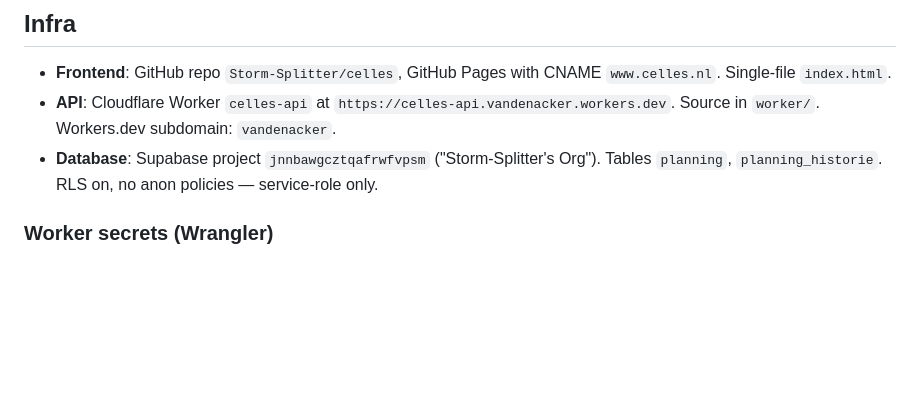
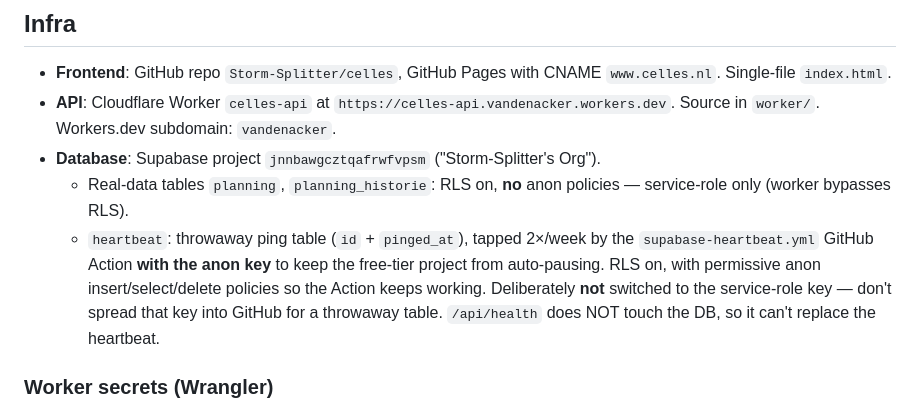
Before and after one commit to Storm-Splitter/celles, a Markdown page: CLAUDE.md, the part around the change. GitHub-like rendering; blank space fills up the shorter version.

Commit message:
Document heartbeat table + RLS security model in CLAUDE.md
Enabled RLS on the previously-open heartbeat table (Supabase alert
rls_disabled_in_public) with permissive anon policies so the
GitHub heartbeat Action keeps working. Real-data tables were
already protected.

Co-Authored-By: Claude Opus 4.8 (1M context) <noreply@anthropic.com>

```diff
--- a/CLAUDE.md
+++ b/CLAUDE.md
@@ -45,7 +45,9 @@ A week is **Beschikbaar** iff: not in the past AND (`status === 'GEEN GEBRUIK'`
 
 - **Frontend**: GitHub repo `Storm-Splitter/celles`, GitHub Pages with CNAME `www.celles.nl`. Single-file `index.html`.
 - **API**: Cloudflare Worker `celles-api` at `https://celles-api.vandenacker.workers.dev`. Source in `worker/`. Workers.dev subdomain: `vandenacker`.
-- **Database**: Supabase project `jnnbawgcztqafrwfvpsm` ("Storm-Splitter's Org"). Tables `planning`, `planning_historie`. RLS on, no anon policies — service-role only.
+- **Database**: Supabase project `jnnbawgcztqafrwfvpsm` ("Storm-Splitter's Org").
+  - Real-data tables `planning`, `planning_historie`: RLS on, **no** anon policies — service-role only (worker bypasses RLS).
+  - `heartbeat`: throwaway ping table (`id` + `pinged_at`), tapped 2×/week by the `supabase-heartbeat.yml` GitHub Action **with the anon key** to keep the free-tier project from auto-pausing. RLS on, with permissive anon insert/select/delete policies so the Action keeps working. Deliberately **not** switched to the service-role key — don't spread that key into GitHub for a throwaway table. `/api/health` does NOT touch the DB, so it can't replace the heartbeat.
 
 ### Worker secrets (Wrangler)
 - `APP_PASSWORD_HASH` — PBKDF2-100k. **Workers cap iterations at 100k; do NOT raise.** Format `iter:saltB64:hashB64`.
```
